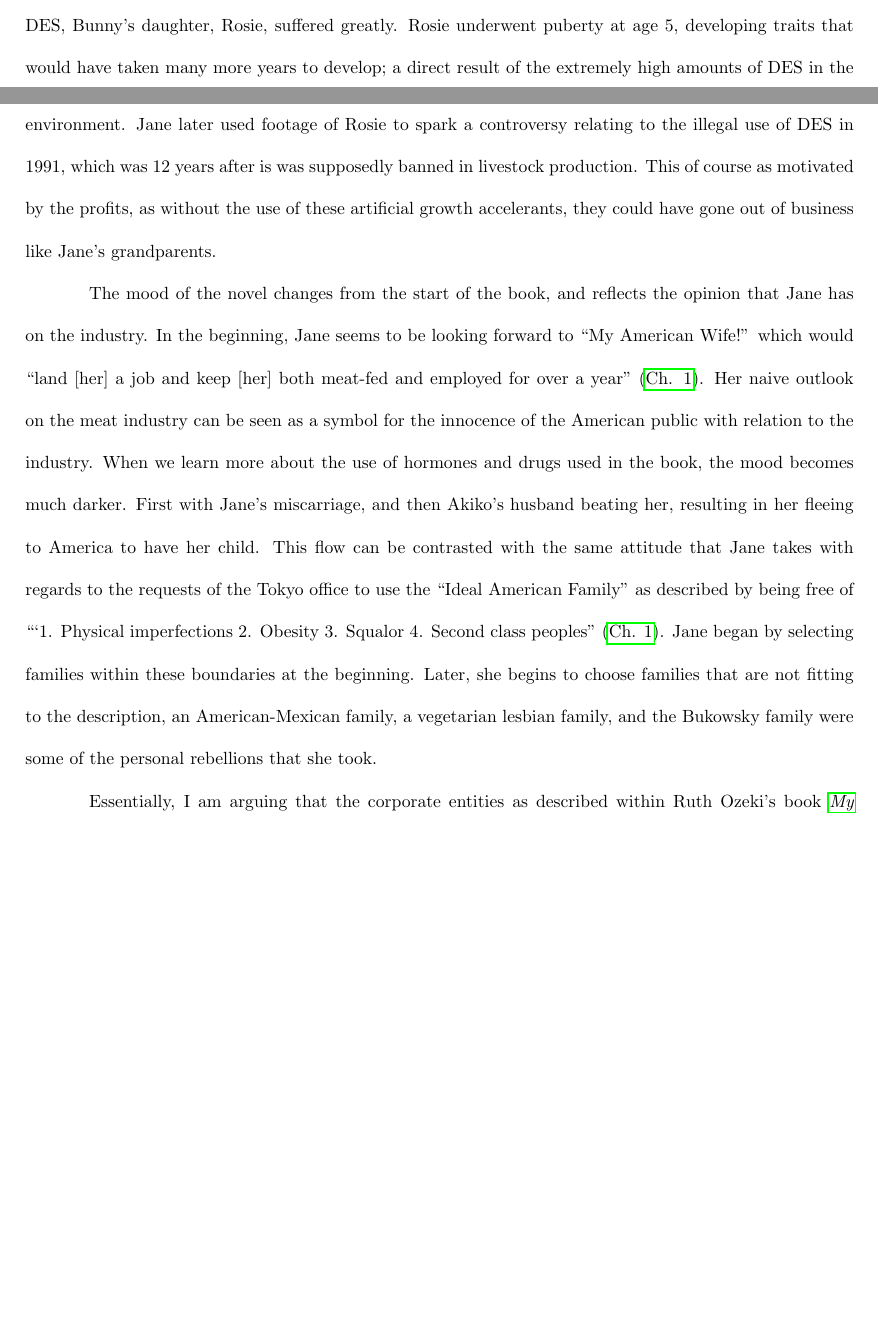
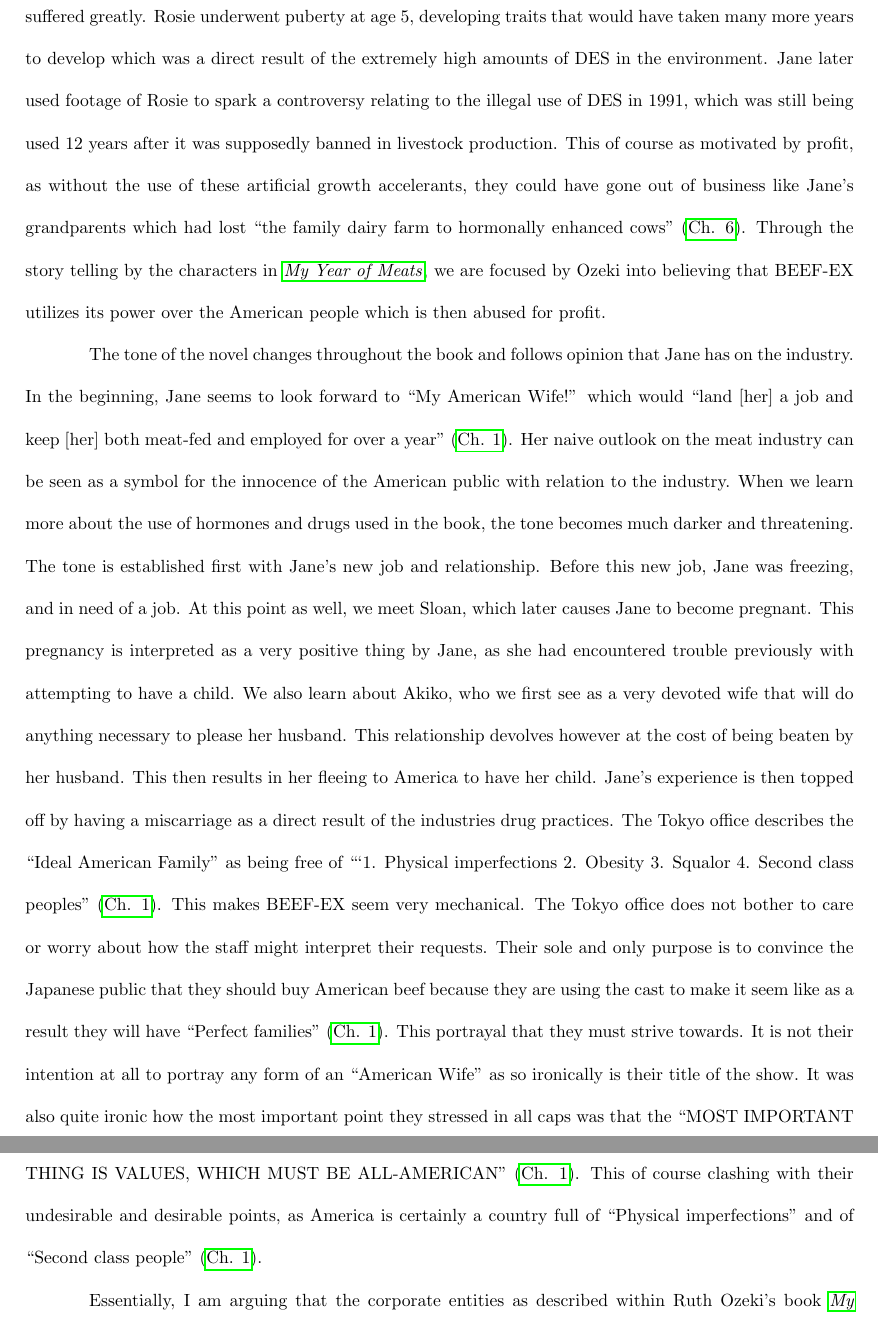
Before and after one commit to wyattjoh/yearofmeats, a LaTeX document (year_of_meat_paper.tex): two parts of pages 2 and 3 of 4 before the commit and two parts of pages 3 and 4 of 5 after it, joined at a grey line, cut so that both start at the same text, the shorter picture padded with empty space. Compiled offline with pdfLaTeX.

Commit message:
Finished tone para

````diff
--- a/year_of_meat_paper.tex
+++ b/year_of_meat_paper.tex
@@ -106 +115,14 @@
+exposure to DES, Bunny's daughter, Rosie, suffered greatly. Rosie underwent
+puberty at age 5, developing traits that would have taken many more years to
+develop which was a direct result of the extremely high amounts of DES in
+the environment. Jane later used footage of Rosie to spark a controversy
+relating to the illegal use of DES in 1991, which was still being used 12
+years after it was supposedly banned in livestock production. This of course
+as motivated by profit, as without the use of these artificial growth
+accelerants, they could have gone out of business like Jane's grandparents
+which had lost ``the family dairy farm to hormonally enhanced cows''
+\cite[Ch. 6]{ozeki1998my}. Through the story telling by the characters in
+\citetitle{ozeki1998my}, we are focused by \citeauthor{ozeki1998my} into
+believing that BEEF-EX utilizes its power over the American people which is
+then abused for profit.
 
@@ -117,36 +129,61 @@
-ranch. As a result of the exposure to DES, Bunny's daughter, Rosie, suffered
-greatly. Rosie underwent puberty at age 5, developing traits that would have
-taken many more years to develop; a direct result of the extremely high
-amounts of DES in the environment. Jane later used footage of Rosie to spark
-a controversy relating to the illegal use of DES in 1991, which was 12 years
-after is was supposedly banned in livestock production. This of course as
-motivated by the profits, as without the use of these artificial growth
-accelerants, they could have gone out of business like Jane's grandparents.
-
-% MOOD
+% tone
 %
 % - Changes from looking foward to the futre, optimism, innocence to a feeling
 %   of lack of control and dispair
 
-The mood of the novel changes from the start of the book, and reflects the
-opinion that Jane has on the industry. In the beginning, Jane seems to be
-looking forward to ``My American Wife!'' which would ``land [her] a job and
-keep [her] both meat-fed and employed for over a year''
-\cite[Ch. 1]{ozeki1998my}. Her naive outlook on the meat industry can be
-seen as a symbol for the innocence of the American public with relation to
-the industry. When we learn more about the use of hormones and drugs used in
-the book, the mood becomes much darker. First with Jane's miscarriage, and
-then Akiko's husband beating her, resulting in her fleeing to America to
-have her child. This flow can be contrasted with the same attitude that Jane
-takes with regards to the requests of the Tokyo office to use the ``Ideal
-American Family'' as described by being free of ```1. Physical imperfections
-2. Obesity 3. Squalor 4. Second class peoples'' \cite[Ch. 1]{ozeki1998my}.
-Jane began by selecting families within these boundaries at the beginning.
-Later, she begins to choose families that are not fitting to the
-description, an American-Mexican family, a vegetarian lesbian family, and
-the Bukowsky family were some of the personal rebellions that she took.
+The tone of the novel changes throughout the book and follows opinion that
+Jane has on the industry. In the beginning, Jane seems to look forward to
+``My American Wife!'' which would ``land [her] a job and keep [her] both
+meat-fed and employed for over a year'' \cite[Ch. 1]{ozeki1998my}. Her naive
+outlook on the meat industry can be seen as a symbol for the innocence of
+the American public with relation to the industry. When we learn more about
+the use of hormones and drugs used in the book, the tone becomes much darker
+and threatening. The tone is established first with Jane's new job and
+relationship. Before this new job, Jane was freezing, and in need of a job.
+At this point as well, we meet Sloan, which later causes Jane to become
+pregnant. This pregnancy is interpreted as a very positive thing by Jane, as
+she had encountered trouble previously with attempting to have a child. We
+also learn about Akiko, who we first see as a very devoted wife that will do
+anything necessary to please her husband. This relationship devolves however
+at the cost of being beaten by her husband. This then results in her fleeing
+to America to have her child. Jane's experience is then topped off by having
+a miscarriage as a direct result of the industries drug practices. The Tokyo
+office describes the ``Ideal American Family'' as being free of ```1.
+Physical imperfections 2. Obesity 3. Squalor 4. Second class peoples''
+\cite[Ch. 1]{ozeki1998my}. This makes BEEF-EX seem very mechanical. The
+Tokyo office does not bother to care or worry about how the staff might
+interpret their requests. Their sole and only purpose is to convince the
+Japanese public that they should buy American beef because they are using
+the cast to make it seem like as a result they will have ``Perfect
+families'' \cite[Ch. 1]{ozeki1998my}. This portrayal that they must strive
+towards. It is not their intention at all to portray any form of an
+``American Wife'' as so ironically is their title of the show. It was also
+quite ironic how the most important point they stressed in all caps was that
+the ``MOST IMPORTANT THING IS VALUES, WHICH MUST BE ALL-AMERICAN'' \cite[Ch.
+1]{ozeki1998my}. This of course clashing with their undesirable and
+desirable points, as America is certainly a country full of ``Physical
+imperfections'' and of ``Second class people'' \cite[Ch. 1]{ozeki1998my}.
 
 %% SETTING
+
+% What concrete details about the setting does the narrator provide?
+% • What imagery is used: what details appear to one or more of the five senses?
+% • What is the setting's orientation to the contemporary “real world”? Does the text invert of
+% subvert some aspect of the real world? (e.g. Magic Realism: combines the objectively real
+% with the surprise of the unreal or unexpected; Science Fiction: may include technologies etc.
+% that do not exist; Metafiction: focuses on the text itself as the testing ground of the real).
+% • Does the author use a conventional “type” of setting? (e.g. Utopia, dystopia, fantasy world,
+% mythical place, possible future, historical past, etc.)
+% • Do the physical and/or nonphysical settings affect characters' actions and/or the text's plot?
+% • Does the setting and/or the way the setting is described help to establish mood? (e.g. “a
+% bright, sunny day” vs. “a dark and stormy night”; “a bright, sunny day” vs. “blazing midday
+% sun”)
+% • Is the setting associated with specific concepts? (e.g. place of worship: religion; school:
+% education; store: commerce, exchange; castle: class, power, history, etc.)
+
+% Talk about... setting... yeah, thats it.
+
+%% CONCLUSION
 
 Essentially, I am arguing that the corporate entities as described within
 Ruth Ozeki's book \citetitle{ozeki1998my} act with a profit first approach
````
Also changed, not shown: year_of_meat_paper.pdf, year_of_meat_paper.tex (119 more changed lines).
